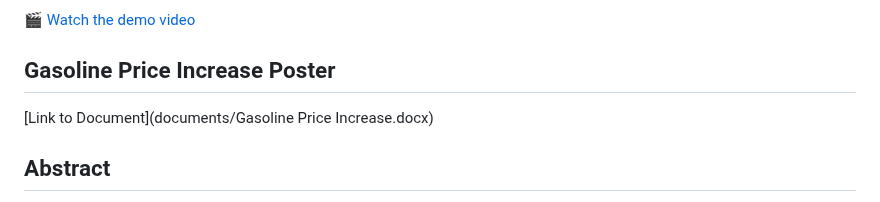
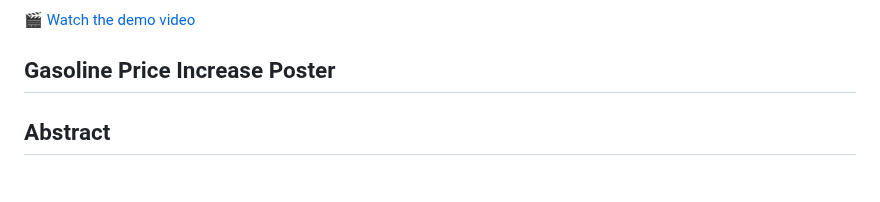
Before and after one commit to Mohawkins/Gas-Refinery-CS-668-Capstone-Project, a Markdown page: README.md, the part around the change. GitHub-like rendering.

```diff
--- a/README.md
+++ b/README.md
@@ -10,7 +10,7 @@ mh21492p@pace.edu
 
 ## Gasoline Price Increase Poster
 
-[Link to Document](documents/Gasoline Price Increase.docx)
+
 
 
 ## Abstract
```
